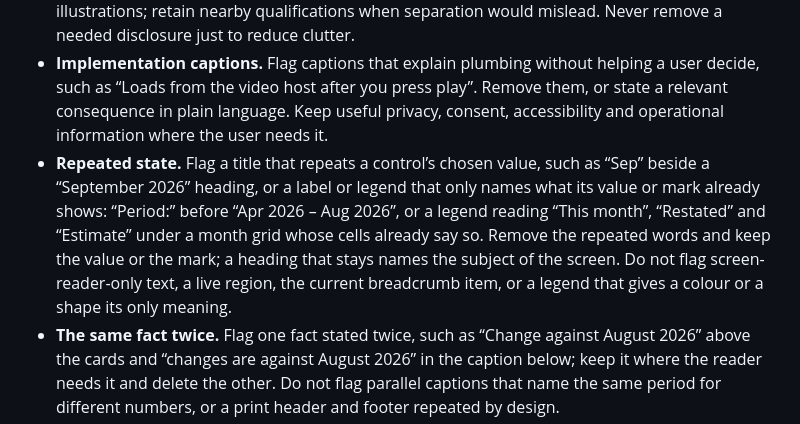
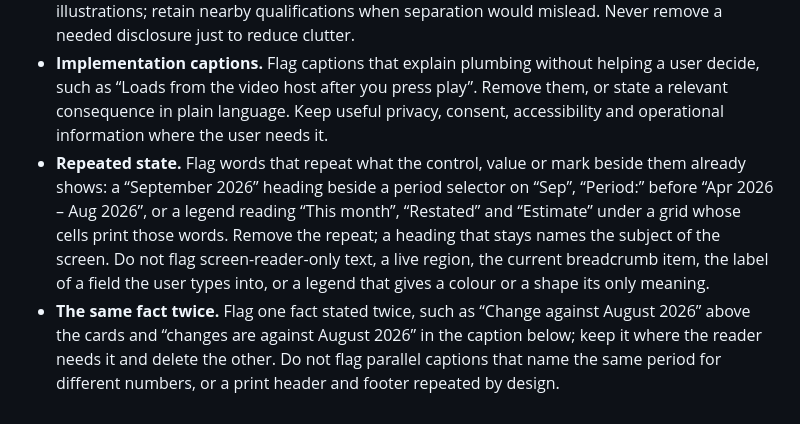
Before and after one commit to asabirov/ai-slop-detector-skill, a Markdown page: SKILL.md, the part around the change. GitHub-like rendering.

Commit message:
fix(ui): keep the label of a field the user types into
Read literally, the merged bullet told an agent to strip "Email" from
above a filled input. An editable field needs its visible label: the
value can be empty or wrong, and a placeholder disappears on typing.
The request this came from says the same, in as many words.

One statement now carries all three cases, so the flag sentence names a
label again and the bullet is eight words shorter.

```diff
--- a/SKILL.md
+++ b/SKILL.md
@@ -33,7 +33,7 @@ Apply these checks to rendered pages and copy files, using labels and surroundin
 - **Middot separators.** Flag UI text that strings separate facts together with middots, such as “Release · Active” or “contact@example.com · Verified”. Separate the label, value and status with layout or use a sentence in copy files. Preserve middots with a semantic meaning, such as multiplication or names.
 - **Qualification badge clutter.** Flag repeated “Example data” or “Example workflow” badges on illustrations. Consolidate repeated qualifications into a clear caption covering the relevant illustrations; retain nearby qualifications when separation would mislead. Never remove a needed disclosure just to reduce clutter.
 - **Implementation captions.** Flag captions that explain plumbing without helping a user decide, such as “Loads from the video host after you press play”. Remove them, or state a relevant consequence in plain language. Keep useful privacy, consent, accessibility and operational information where the user needs it.
-- **Repeated state.** Flag a title that repeats a control’s chosen value, such as “Sep” beside a “September 2026” heading, or a label or legend that only names what its value or mark already shows: “Period:” before “Apr 2026 – Aug 2026”, or a legend reading “This month”, “Restated” and “Estimate” under a month grid whose cells already say so. Remove the repeated words and keep the value or the mark; a heading that stays names the subject of the screen. Do not flag screen-reader-only text, a live region, the current breadcrumb item, or a legend that gives a colour or a shape its only meaning.
+- **Repeated state.** Flag words that repeat what the control, value or mark beside them already shows: a “September 2026” heading beside a period selector on “Sep”, “Period:” before “Apr 2026 – Aug 2026”, or a legend reading “This month”, “Restated” and “Estimate” under a grid whose cells print those words. Remove the repeat; a heading that stays names the subject of the screen. Do not flag screen-reader-only text, a live region, the current breadcrumb item, the label of a field the user types into, or a legend that gives a colour or a shape its only meaning.
 - **The same fact twice.** Flag one fact stated twice, such as “Change against August 2026” above the cards and “changes are against August 2026” in the caption below; keep it where the reader needs it and delete the other. Do not flag parallel captions that name the same period for different numbers, or a print header and footer repeated by design.
 - **Explanation wrapped around a live value.** Flag a changing number wrapped in an explanation of the data, such as “4 rows would move to Software, and each amount shows how much the move adds”; put the count in a short label and let the table show the rest. Do not flag a count followed by what to do next in an error summary or an empty state.
 - **Footnote under a table.** Flag an explanatory or policy line placed under a table, list or chart, such as “Amounts in EUR at the bank’s settled rate or the ECB reference rate on the cash date; internal transfers are excluded from spend and revenue”. Nobody reading the table reads under it, so the fact is unread and load-bearing at once. Cut it, or put it where the reader meets the number: the column header, the unit on the value, or the label of the control that chose it. Policy goes on the page that sets the policy. A local design rule requiring the line does not exempt it. Keep a count line, a chart legend, and a disclosure the law or the reader’s decision needs.
```
